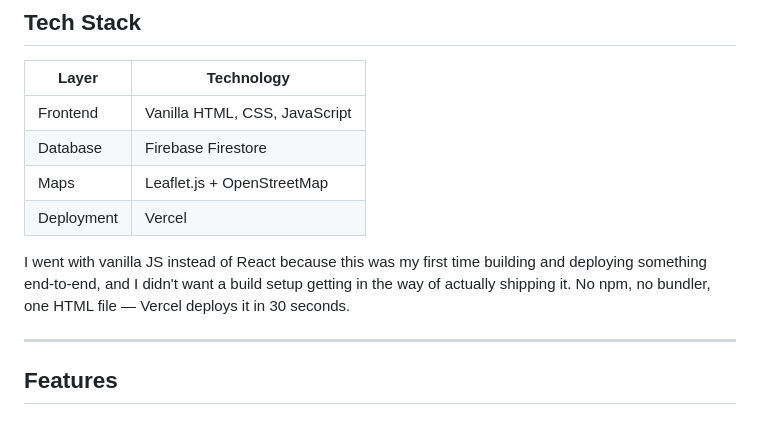
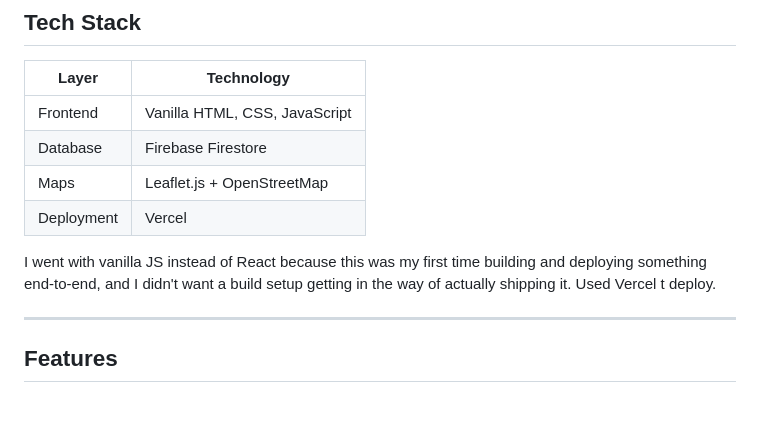
Before and after one commit to jaagritimandal/ecoaudit, a Markdown page: README.md, the part around one of its changes. Drawn GitHub-style.

```diff
--- a/README.md
+++ b/README.md
@@ -19,7 +19,7 @@ Users pick a waste category, enter a weight, and submit. The app automatically c
 | Maps | Leaflet.js + OpenStreetMap |
 | Deployment | Vercel |
 
-I went with vanilla JS instead of React because this was my first time building and deploying something end-to-end, and I didn't want a build setup getting in the way of actually shipping it. No npm, no bundler, one HTML file — Vercel deploys it in 30 seconds.
+I went with vanilla JS instead of React because this was my first time building and deploying something end-to-end, and I didn't want a build setup getting in the way of actually shipping it. Used Vercel t deploy.
 
 ---
 
```
Also changed, not shown: other parts of README.md (+3 -3 lines).
